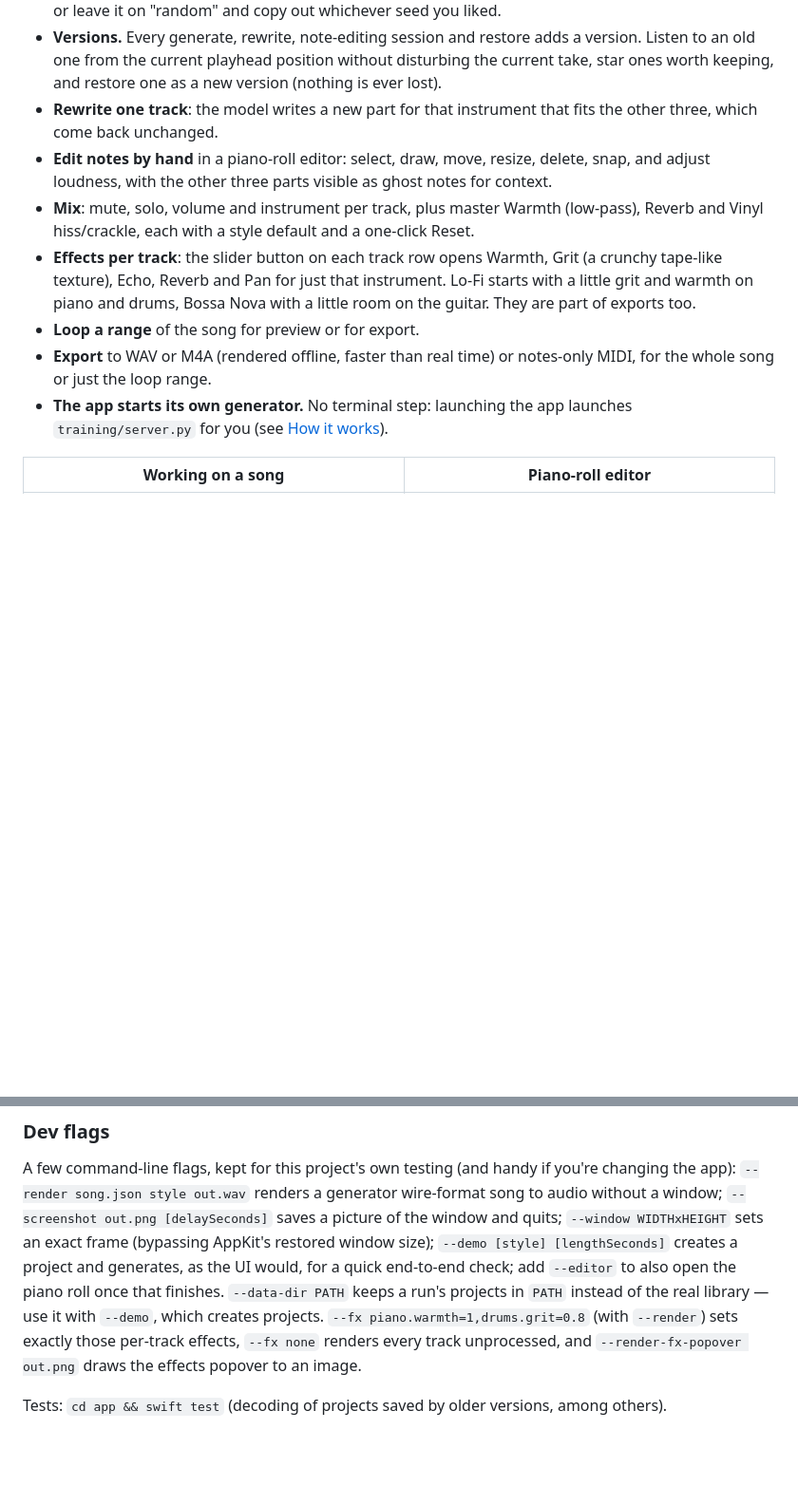
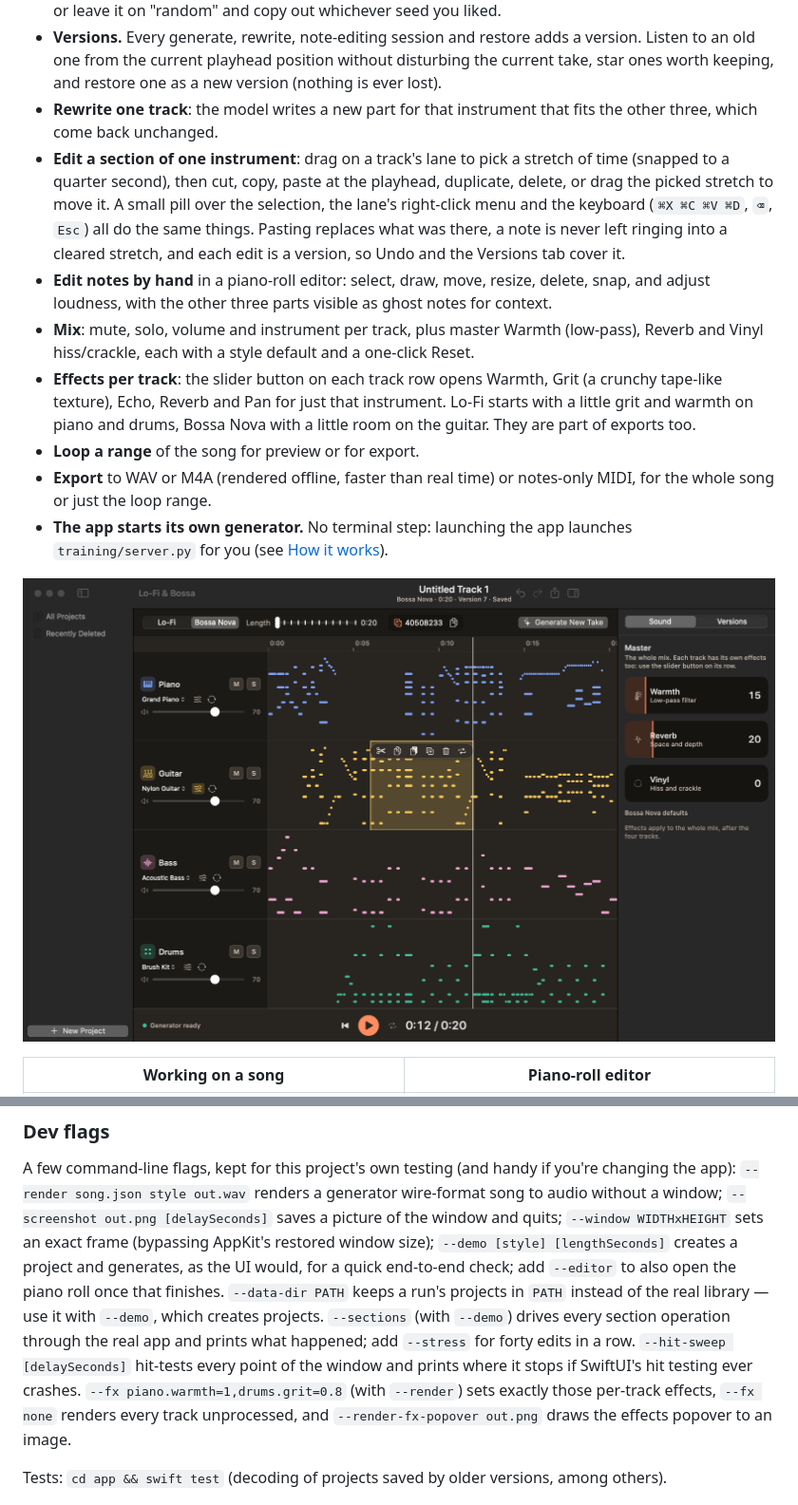
Before and after one commit to tpdias/lofi-bossa, a Markdown page: README.md, 2 parts joined by grey strips. Shown at 95% size. Drawn GitHub-style; pictures changed too: docs/screenshots/sections.png (added); blank space fills up the shorter version.

```diff
--- a/README.md
+++ b/README.md
@@ -26,6 +26,12 @@ rewrite just one part, or open a piano roll and edit the notes by hand.
   take, star ones worth keeping, and restore one as a new version (nothing is ever lost).
 - **Rewrite one track**: the model writes a new part for that instrument that fits the
   other three, which come back unchanged.
+- **Edit a section of one instrument**: drag on a track's lane to pick a stretch of time
+  (snapped to a quarter second), then cut, copy, paste at the playhead, duplicate, delete, or
+  drag the picked stretch to move it. A small pill over the selection, the lane's right-click
+  menu and the keyboard (`⌘X ⌘C ⌘V ⌘D`, `⌫`, `Esc`) all do the same things. Pasting replaces
+  what was there, a note is never left ringing into a cleared stretch, and each edit is a
+  version, so Undo and the Versions tab cover it.
 - **Edit notes by hand** in a piano-roll editor: select, draw, move, resize, delete, snap,
   and adjust loudness, with the other three parts visible as ghost notes for context.
 - **Mix**: mute, solo, volume and instrument per track, plus master Warmth (low-pass),
@@ -39,6 +45,8 @@ rewrite just one part, or open a piano roll and edit the notes by hand.
   for the whole song or just the loop range.
 - **The app starts its own generator.** No terminal step: launching the app launches
   `training/server.py` for you (see [How it works](#how-it-works)).
+
+![A guitar section selected on the timeline, with the cut, copy, paste, duplicate, delete and loop pill over it](docs/screenshots/sections.png)
 
 | Working on a song | Piano-roll editor |
 |---|---|
@@ -118,7 +126,10 @@ quits; `--window WIDTHxHEIGHT` sets an exact frame (bypassing AppKit's restored
 `--demo [style] [lengthSeconds]` creates a project and generates, as the UI would, for a
 quick end-to-end check; add `--editor` to also open the piano roll once that finishes.
 `--data-dir PATH` keeps a run's projects in `PATH` instead of the real library — use it with
-`--demo`, which creates projects. `--fx piano.warmth=1,drums.grit=0.8` (with `--render`) sets
+`--demo`, which creates projects. `--sections` (with `--demo`) drives every section operation
+through the real app and prints what happened; add `--stress` for forty edits in a row.
+`--hit-sweep [delaySeconds]` hit-tests every point of the window and prints where it stops if
+SwiftUI's hit testing ever crashes. `--fx piano.warmth=1,drums.grit=0.8` (with `--render`) sets
 exactly those per-track effects, `--fx none` renders every track unprocessed, and
 `--render-fx-popover out.png` draws the effects popover to an image.
 
```
Also changed, not shown: 8 other files.
